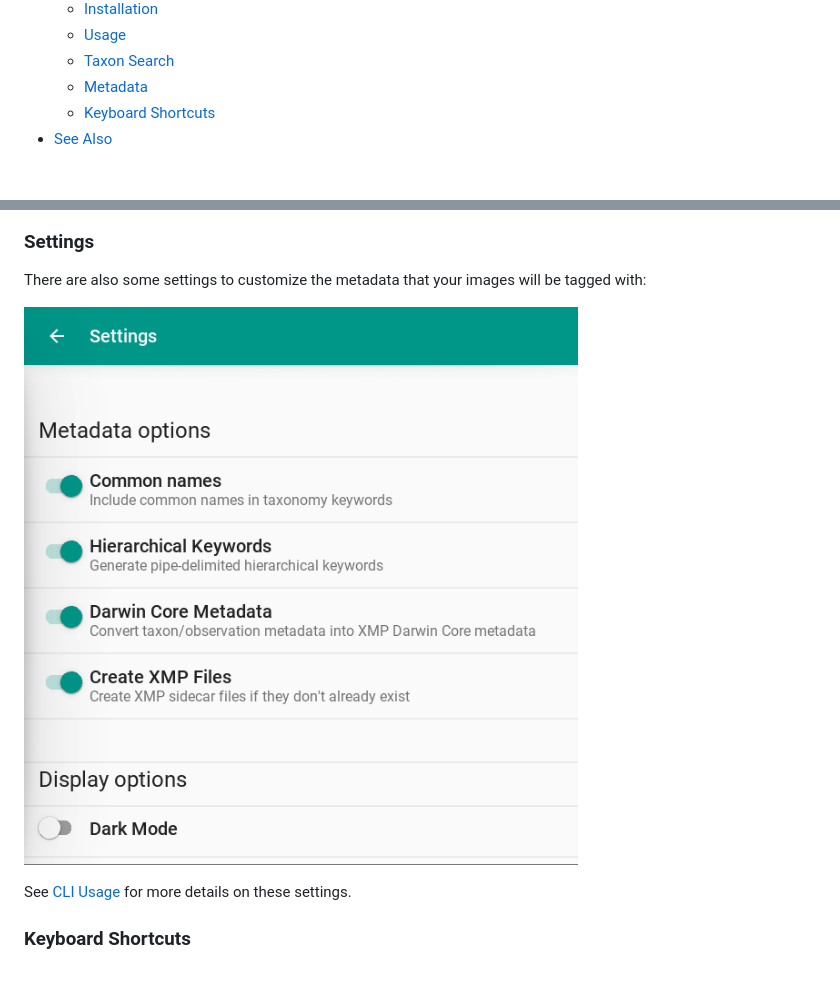
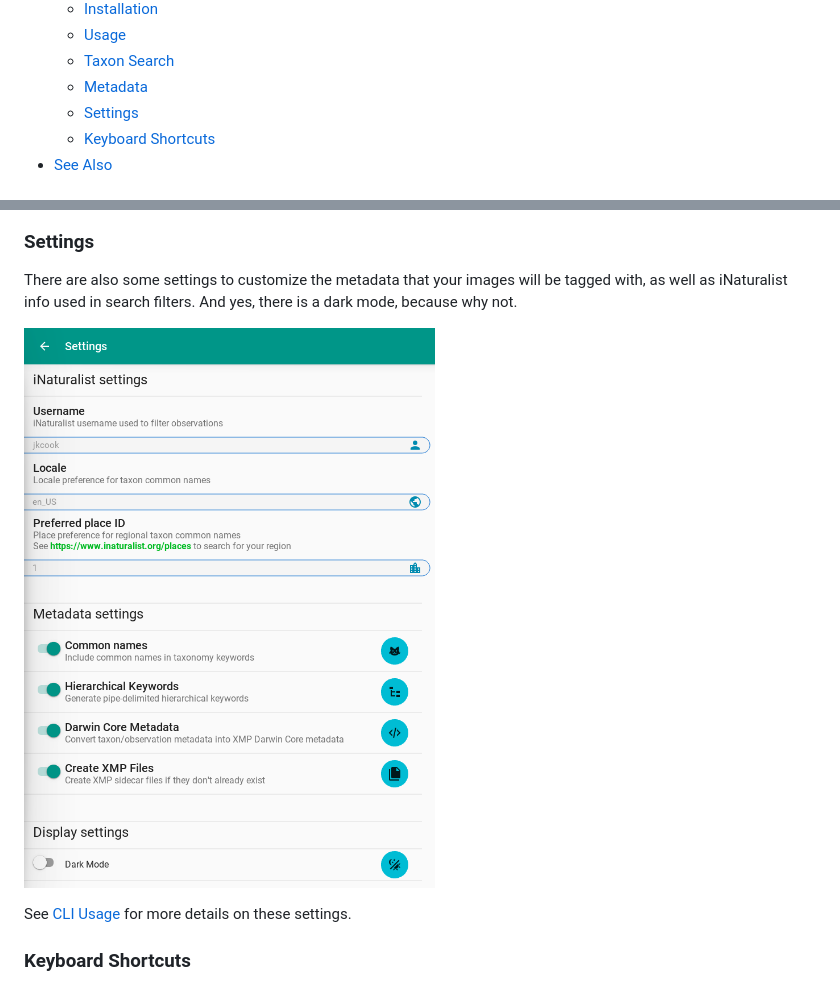
Before and after one commit to pyinat/naturtag, a Markdown page: README.md, 2 parts joined by grey strips. Drawn GitHub-style; pictures changed too: assets/screenshots/gui-settings.png.

Commit message:
Add settings for iNat username, locale, and region; add some icons to settings; closes #13

```diff
--- a/README.md
+++ b/README.md
@@ -24,6 +24,7 @@ python package.
     * [Usage](#gui-usage)
     * [Taxon Search](#taxon-search)
     * [Metadata](#metadata)
+    * [Settings](#settings)
     * [Keyboard Shortcuts](#keyboard-shortcuts)
 * [See Also](#see-also)
 
@@ -236,7 +237,9 @@ primitive at this point.
 ![Screenshot](assets/screenshots/gui-metadata.png)
 
 ### Settings
-There are also some settings to customize the metadata that your images will be tagged with:
+There are also some settings to customize the metadata that your images will be tagged with,
+as well as iNaturalist info used in search filters. And yes, there is a dark mode, because
+why not.
 
 ![Screenshot](assets/screenshots/gui-settings.png)
 
```
Also changed, not shown: 8 other files.
